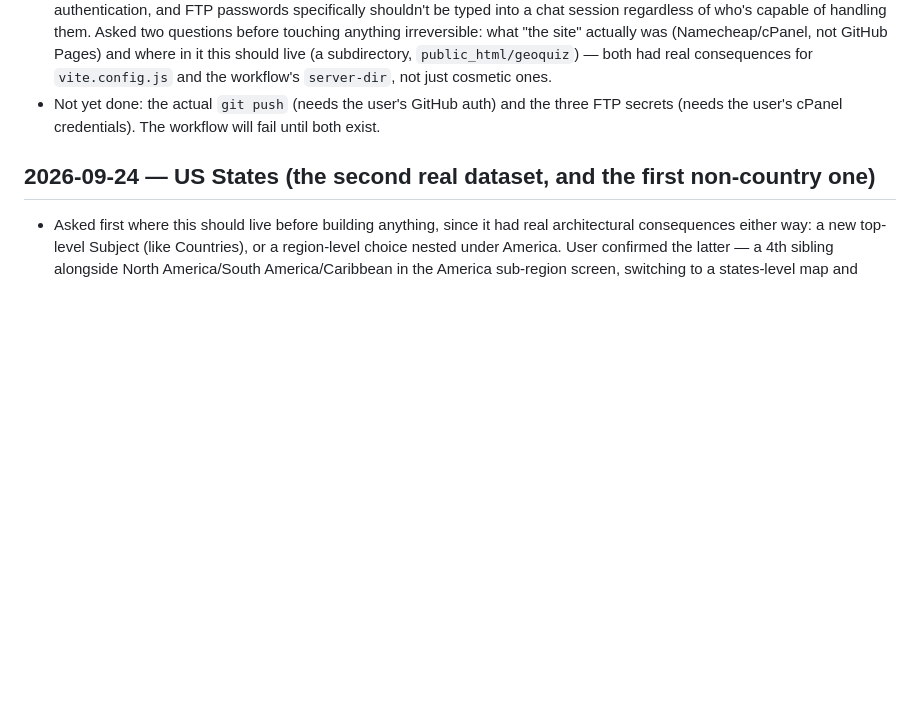
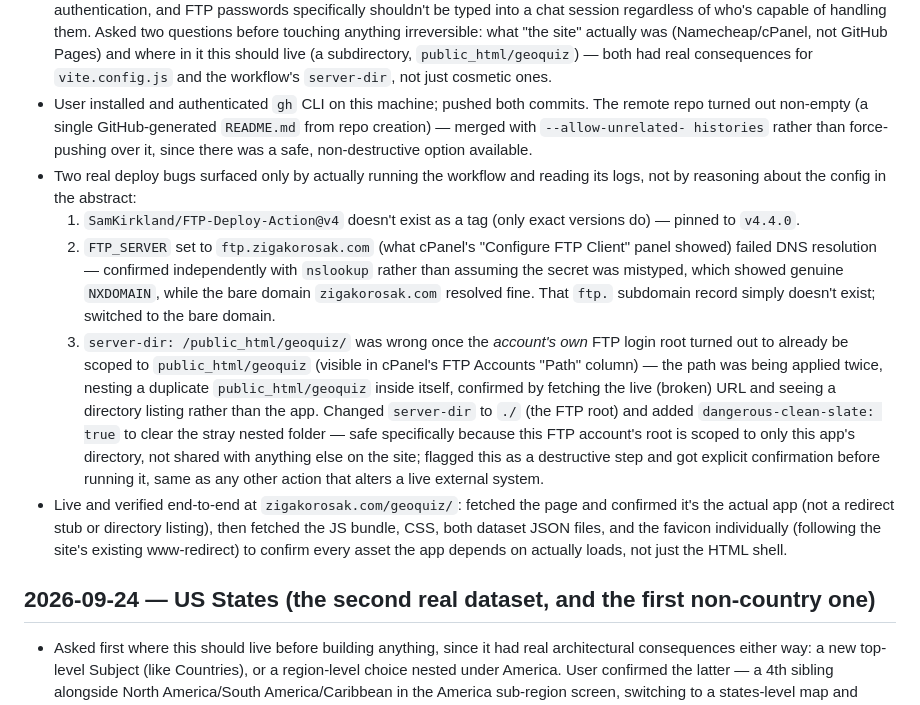
Before and after one commit to zigakorosak/geoquiz, a Markdown page: LOG.md, the part around the change. Drawn GitHub-style; blank space fills up the shorter version.

```diff
--- a/LOG.md
+++ b/LOG.md
@@ -40,9 +40,40 @@ on GitHub and live on their existing Namecheap (cPanel) site.
   GitHub Pages) and where in it this should live (a subdirectory,
   `public_html/geoquiz`) — both had real consequences for `vite.config.js`
   and the workflow's `server-dir`, not just cosmetic ones.
-- Not yet done: the actual `git push` (needs the user's GitHub auth) and
-  the three FTP secrets (needs the user's cPanel credentials). The
-  workflow will fail until both exist.
+- User installed and authenticated `gh` CLI on this machine; pushed both
+  commits. The remote repo turned out non-empty (a single GitHub-generated
+  `README.md` from repo creation) — merged with `--allow-unrelated-
+  histories` rather than force-pushing over it, since there was a safe,
+  non-destructive option available.
+- Two real deploy bugs surfaced only by actually running the workflow and
+  reading its logs, not by reasoning about the config in the abstract:
+  1. `SamKirkland/FTP-Deploy-Action@v4` doesn't exist as a tag (only exact
+     versions do) — pinned to `v4.4.0`.
+  2. `FTP_SERVER` set to `ftp.zigakorosak.com` (what cPanel's "Configure
+     FTP Client" panel showed) failed DNS resolution — confirmed
+     independently with `nslookup` rather than assuming the secret was
+     mistyped, which showed genuine `NXDOMAIN`, while the bare domain
+     `zigakorosak.com` resolved fine. That `ftp.` subdomain record simply
+     doesn't exist; switched to the bare domain.
+  3. `server-dir: /public_html/geoquiz/` was wrong once the *account's
+     own* FTP login root turned out to already be scoped to
+     `public_html/geoquiz` (visible in cPanel's FTP Accounts "Path"
+     column) — the path was being applied twice, nesting a duplicate
+     `public_html/geoquiz` inside itself, confirmed by fetching the live
+     (broken) URL and seeing a directory listing rather than the app.
+     Changed `server-dir` to `./` (the FTP root) and added
+     `dangerous-clean-slate: true` to clear the stray nested folder — safe
+     specifically because this FTP account's root is scoped to only this
+     app's directory, not shared with anything else on the site; flagged
+     this as a destructive step and got explicit confirmation before
+     running it, same as any other action that alters a live external
+     system.
+- Live and verified end-to-end at `zigakorosak.com/geoquiz/`: fetched the
+  page and confirmed it's the actual app (not a redirect stub or
+  directory listing), then fetched the JS bundle, CSS, both dataset JSON
+  files, and the favicon individually (following the site's existing
+  www-redirect) to confirm every asset the app depends on actually loads,
+  not just the HTML shell.
 
 ## 2026-09-24 — US States (the second real dataset, and the first non-country one)
 
```
Also changed, not shown: DESIGN.md (+26 -22 lines).
